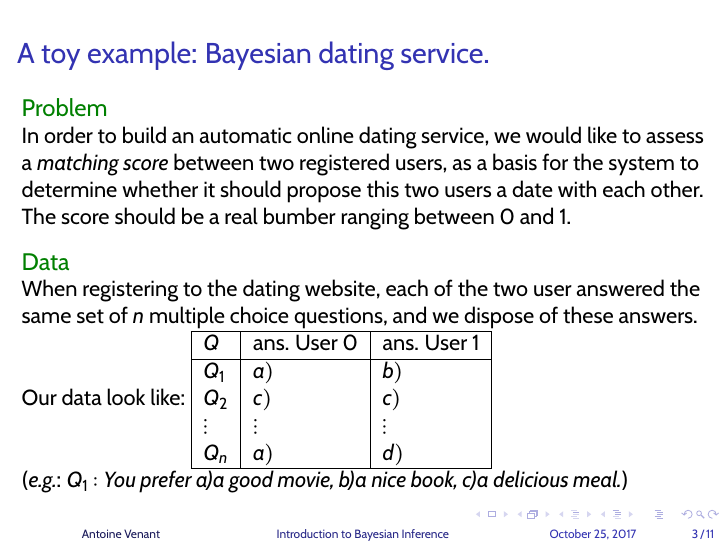
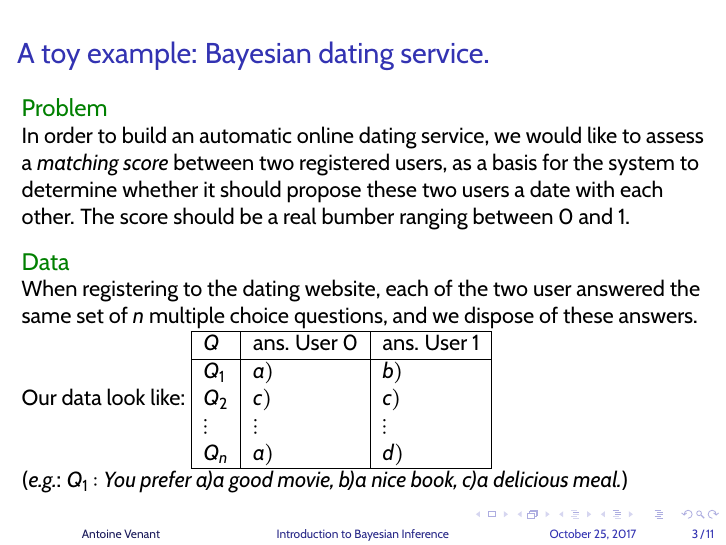
Before and after one commit to coli-saar/BayesianNLP2017, LaTeX slides (intro.tex): page 9 of 17. Compiled offline with pdfLaTeX.

Commit message:
correcting before posting

```diff
--- a/intro.tex
+++ b/intro.tex
@@ -93,7 +93,7 @@
 \begin{frame}
   \frametitle{A toy example: Bayesian dating service.}
   \begin{exampleblock}{Problem}
-    In order to build an automatic online dating service, we would like to assess a \emph{matching score} between two registered users, as a basis for the system to determine whether it should propose this two users a date with each other. The score should be a real bumber ranging between 0 and 1.
+    In order to build an automatic online dating service, we would like to assess a \emph{matching score} between two registered users, as a basis for the system to determine whether it should propose these two users a date with each other. The score should be a real bumber ranging between 0 and 1.
   \end{exampleblock}
   \begin{exampleblock}{Data}
     When registering to the dating website, each of the two user answered the same set of $n$ multiple choice questions, and we dispose of these answers. Our data look like:
```
